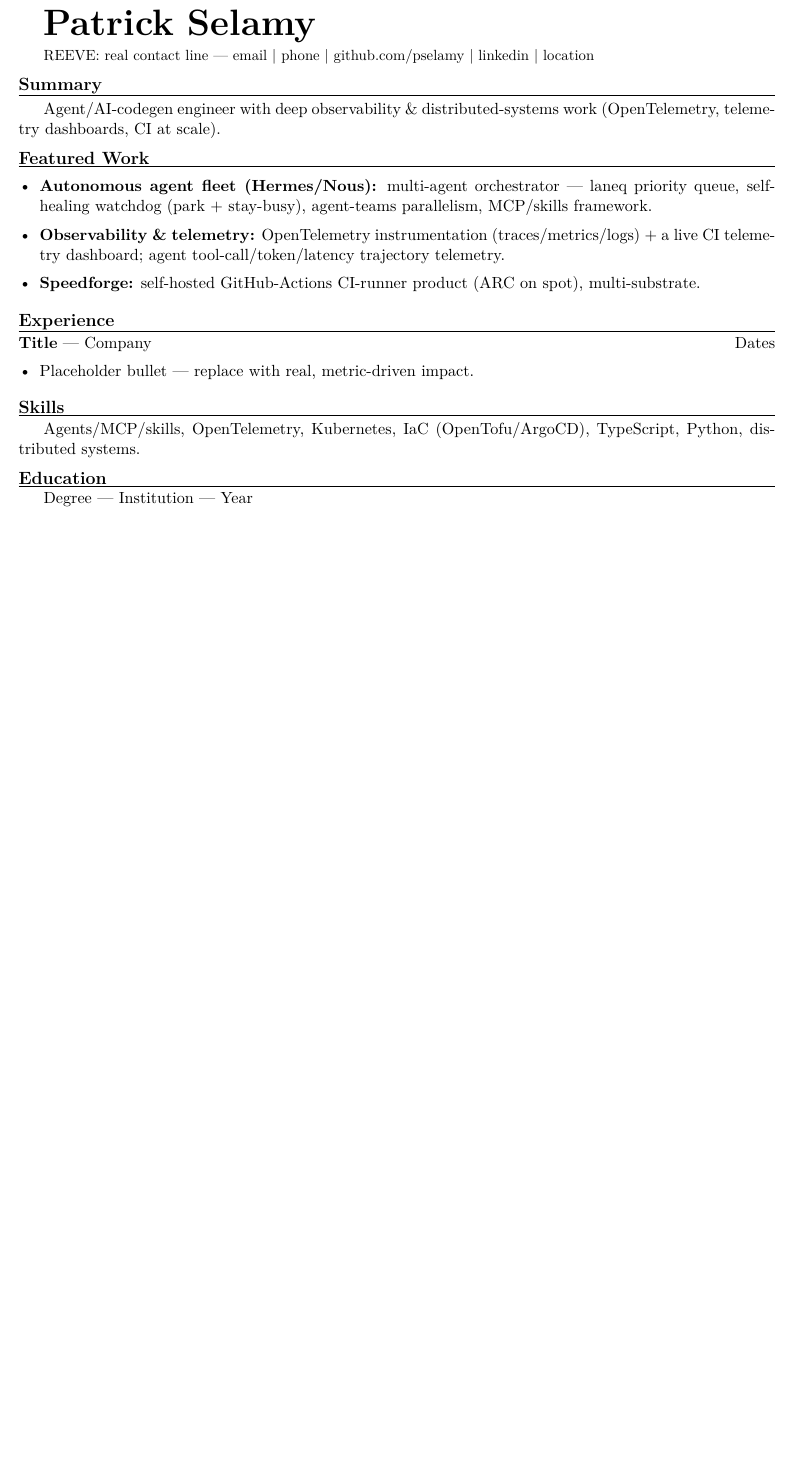
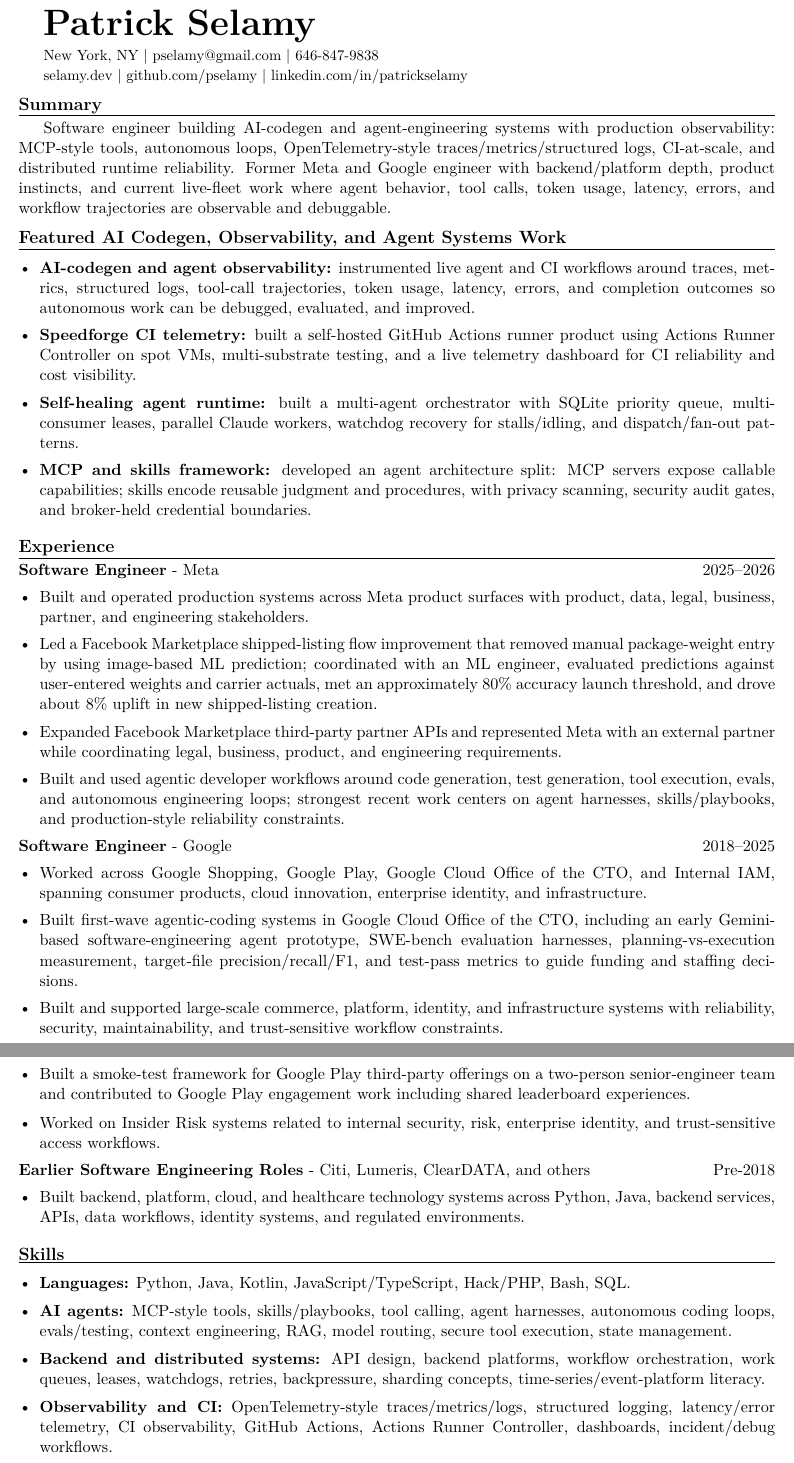
Before and after one commit to pselamy/resume, a LaTeX document (variants/datadog.tex, which reads preamble.tex, sections/education.tex, sections/experience.tex): part of the page before the commit and two parts of pages 1 and 2 of 2 after it, the two joined at a grey line, cut so that both start at the same text, the shorter picture padded with empty space. Compiled offline with pdfLaTeX.

Commit message:
Update Writer and Datadog resume content

```diff
--- a/preamble.tex
+++ b/preamble.tex
@@ -8,4 +8,4 @@
 \pagestyle{empty}
 \setlist[itemize]{leftmargin=1.3em,itemsep=1pt,topsep=2pt}
 \newcommand{\rsection}[1]{\par\vspace{7pt}\noindent{\large\bfseries #1}\par\vspace{1pt}\hrule\vspace{4pt}}
-\newcommand{\role}[3]{\noindent\textbf{#1} — #2 \hfill #3\par}
+\newcommand{\role}[3]{\noindent\textbf{#1} - #2 \hfill #3\par}
--- a/sections/education.tex
+++ b/sections/education.tex
@@ -1,3 +1,2 @@
 \rsection{Education}
-% REEVE: real education. Shared.
-Degree — Institution — Year
+Software engineering coursework; no degree conferred.
--- a/sections/experience.tex
+++ b/sections/experience.tex
@@ -1,4 +1,23 @@
 \rsection{Experience}
-% REEVE: real roles. Shared across variants.
-\role{Title}{Company}{Dates}
-\begin{itemize}\item Placeholder bullet — replace with real, metric-driven impact.\end{itemize}
+
+\role{Software Engineer}{Meta}{2025--2026}
+\begin{itemize}
+  \item Built and operated production systems across Meta product surfaces with product, data, legal, business, partner, and engineering stakeholders.
+  \item Led a Facebook Marketplace shipped-listing flow improvement that removed manual package-weight entry by using image-based ML prediction; coordinated with an ML engineer, evaluated predictions against user-entered weights and carrier actuals, met an approximately 80\% accuracy launch threshold, and drove about 8\% uplift in new shipped-listing creation.
+  \item Expanded Facebook Marketplace third-party partner APIs and represented Meta with an external partner while coordinating legal, business, product, and engineering requirements.
+  \item Built and used agentic developer workflows around code generation, test generation, tool execution, evals, and autonomous engineering loops; strongest recent work centers on agent harnesses, skills/playbooks, and production-style reliability constraints.
+\end{itemize}
+
+\role{Software Engineer}{Google}{2018--2025}
+\begin{itemize}
+  \item Worked across Google Shopping, Google Play, Google Cloud Office of the CTO, and Internal IAM, spanning consumer products, cloud innovation, enterprise identity, and infrastructure.
+  \item Built first-wave agentic-coding systems in Google Cloud Office of the CTO, including an early Gemini-based software-engineering agent prototype, SWE-bench evaluation harnesses, planning-vs-execution measurement, target-file precision/recall/F1, and test-pass metrics to guide funding and staffing decisions.
+  \item Built and supported large-scale commerce, platform, identity, and infrastructure systems with reliability, security, maintainability, and trust-sensitive workflow constraints.
+  \item Built a smoke-test framework for Google Play third-party offerings on a two-person senior-engineer team and contributed to Google Play engagement work including shared leaderboard experiences.
+  \item Worked on Insider Risk systems related to internal security, risk, enterprise identity, and trust-sensitive access workflows.
+\end{itemize}
+
+\role{Earlier Software Engineering Roles}{Citi, Lumeris, ClearDATA, and others}{Pre-2018}
+\begin{itemize}
+  \item Built backend, platform, cloud, and healthcare technology systems across Python, Java, backend services, APIs, data workflows, identity systems, and regulated environments.
+\end{itemize}
--- a/sections/header.tex
+++ b/sections/header.tex
@@ -1,2 +1,3 @@
 {\Huge\bfseries Patrick Selamy}\par\vspace{3pt}
-{\small REEVE: real contact line — email \textbar{} phone \textbar{} github.com/pselamy \textbar{} linkedin \textbar{} location}\par
+{\small New York, NY \textbar{} pselamy@gmail.com \textbar{} 646-847-9838}\par
+{\small \href{https://selamy.dev}{selamy.dev} \textbar{} \href{https://github.com/pselamy}{github.com/pselamy} \textbar{} \href{https://linkedin.com/in/patrickselamy}{linkedin.com/in/patrickselamy}}\par
--- a/sections/projects.tex
+++ b/sections/projects.tex
@@ -1,7 +1,16 @@
-% SHARED featured-work pool. Variants choose ORDER/emphasis (agents-first for
-% Writer; observability-first for Datadog). REEVE: populate from the live fleet.
+% Shared featured-work pool. Variant-specific order is controlled by \DatadogVariant.
+\ifdefined\DatadogVariant
 \begin{itemize}
-  \item \textbf{Autonomous agent fleet (Hermes/Nous):} multi-agent orchestrator — laneq priority queue, self-healing watchdog (park + stay-busy), agent-teams parallelism, MCP/skills framework. % WRITER headline
-  \item \textbf{Observability \& telemetry:} OpenTelemetry instrumentation (traces/metrics/logs) + a live CI telemetry dashboard; agent tool-call/token/latency trajectory telemetry. % DATADOG headline
-  \item \textbf{Speedforge:} self-hosted GitHub-Actions CI-runner product (ARC on spot), multi-substrate.
+  \item \textbf{AI-codegen and agent observability:} instrumented live agent and CI workflows around traces, metrics, structured logs, tool-call trajectories, token usage, latency, errors, and completion outcomes so autonomous work can be debugged, evaluated, and improved.
+  \item \textbf{Speedforge CI telemetry:} built a self-hosted GitHub Actions runner product using Actions Runner Controller on spot VMs, multi-substrate testing, and a live telemetry dashboard for CI reliability and cost visibility.
+  \item \textbf{Self-healing agent runtime:} built a multi-agent orchestrator with SQLite priority queue, multi-consumer leases, parallel Claude workers, watchdog recovery for stalls/idling, and dispatch/fan-out patterns.
+  \item \textbf{MCP and skills framework:} developed an agent architecture split: MCP servers expose callable capabilities; skills encode reusable judgment and procedures, with privacy scanning, security audit gates, and broker-held credential boundaries.
 \end{itemize}
+\else
+\begin{itemize}
+  \item \textbf{Agent skills, MCP, and tooling:} developed a practical agent architecture split: MCP servers expose callable capabilities; skills encode reusable judgment, procedures, and operating taste; built public and internal agent-skills/MCP authoring workflows with privacy, security, and credential gates.
+  \item \textbf{Autonomous agent harnesses:} built a self-healing multi-agent orchestrator with a SQLite priority queue, multi-consumer leases, parallel Claude workers, dispatch/fan-out patterns, continuous resolve-or-decompose loops, and reliable inter-agent messaging around Claude Code paste-collapse failure modes.
+  \item \textbf{Live production-style fleet:} operates agents that perform real autonomous work across repos, CI, memory, scheduling, messaging, credentialed tools, and bounded workflows, with evals/testing, safety gates, and explicit authority boundaries.
+  \item \textbf{Infrastructure rigor:} built the fleet by composing on Nous Research's open-source Hermes, using per-agent OS-user and Kubernetes-namespace isolation, broker-held credentials, GitOps/IaC with OpenTofu and Argo CD, and runtime controls through flagd/OpenFeature.
+\end{itemize}
+\fi
--- a/sections/skills.tex
+++ b/sections/skills.tex
@@ -1,3 +1,8 @@
 \rsection{Skills}
-% REEVE: real skills. Shared.
-Agents/MCP/skills, OpenTelemetry, Kubernetes, IaC (OpenTofu/ArgoCD), TypeScript, Python, distributed systems.
+\begin{itemize}
+  \item \textbf{Languages:} Python, Java, Kotlin, JavaScript/TypeScript, Hack/PHP, Bash, SQL.
+  \item \textbf{AI agents:} MCP-style tools, skills/playbooks, tool calling, agent harnesses, autonomous coding loops, evals/testing, context engineering, RAG, model routing, secure tool execution, state management.
+  \item \textbf{Backend and distributed systems:} API design, backend platforms, workflow orchestration, work queues, leases, watchdogs, retries, backpressure, sharding concepts, time-series/event-platform literacy.
+  \item \textbf{Observability and CI:} OpenTelemetry-style traces/metrics/logs, structured logging, latency/error telemetry, CI observability, GitHub Actions, Actions Runner Controller, dashboards, incident/debug workflows.
+  \item \textbf{Infrastructure and security:} Kubernetes, OpenTofu/Terraform, Argo CD, Docker, Linux, multi-cloud platform design, credential brokering, auth boundaries, privacy/security review gates.
+\end{itemize}
--- a/variants/datadog.tex
+++ b/variants/datadog.tex
@@ -2,10 +3,7 @@
 \begin{document}
-\input{sections/header}
+\input{../sections/header}
+
 \rsection{Summary}
-% DATADOG variant — AI-codegen/agent-engineer + observability-forward (Datadog IS observability). REEVE: fill.
-Agent/AI-codegen engineer with deep observability \& distributed-systems work (OpenTelemetry, telemetry dashboards, CI at scale).
-\rsection{Featured Work}
-\input{sections/projects}
-\input{sections/experience}
-\input{sections/skills}
-\input{sections/education}
+Software engineer building AI-codegen and agent-engineering systems with production observability: MCP-style tools, autonomous loops, OpenTelemetry-style traces/metrics/structured logs, CI-at-scale, and distributed runtime reliability. Former Meta and Google engineer with backend/platform depth, product instincts, and current live-fleet work where agent behavior, tool calls, token usage, latency, errors, and workflow trajectories are observable and debuggable.
+
+\rsection{Featured AI Codegen, Observability, and Agent Systems Work}
```
Also changed, not shown: variants/writer.tex (+10 -9 lines), variants/datadog.tex (7 more changed lines).
